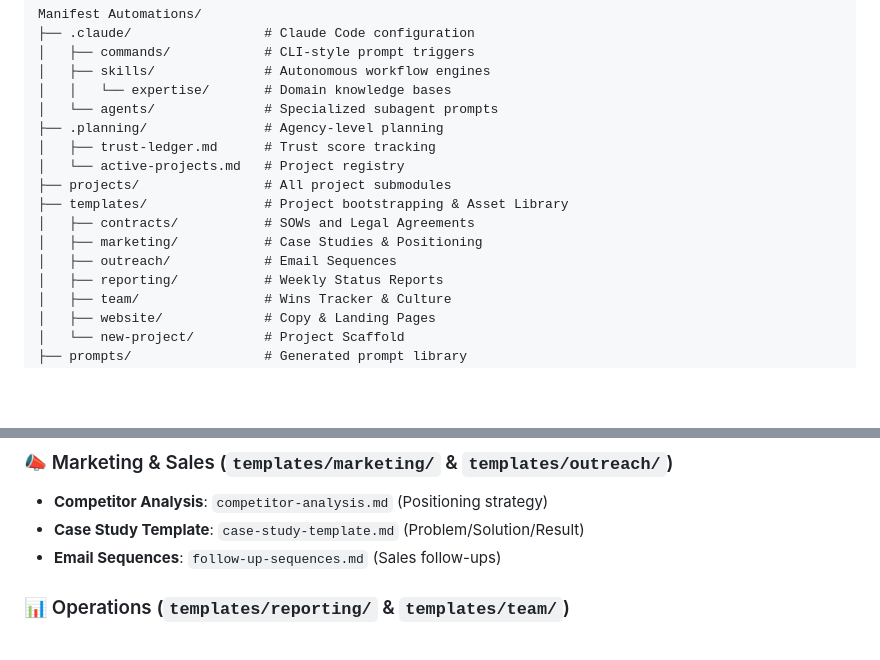
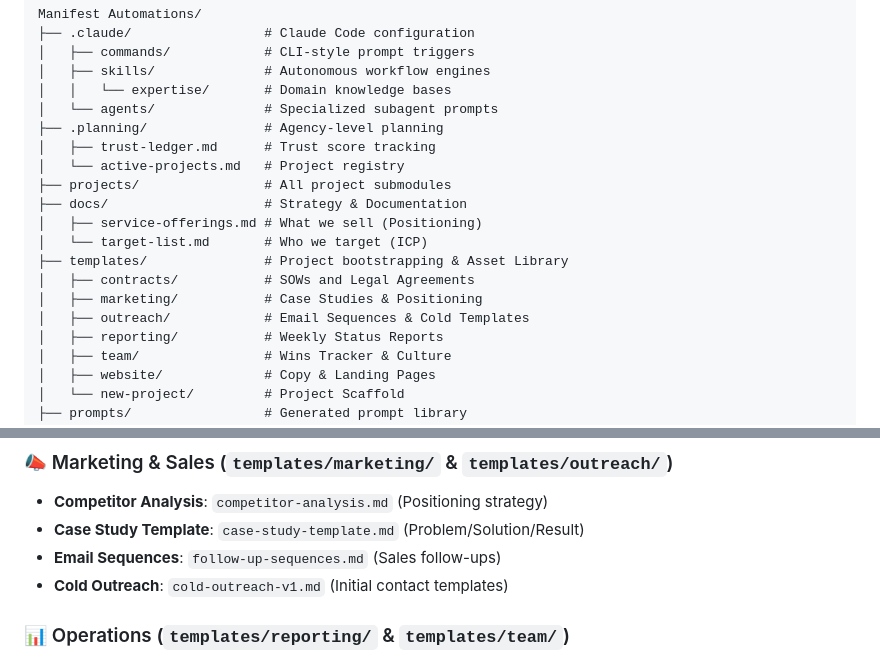
Before and after one commit to mrjuguy/manifest-agency, a Markdown page: README.md, 2 parts joined by grey strips. Drawn GitHub-style; blank space fills up the shorter version.

Commit message:
docs: update README with new file structure and templates

```diff
--- a/README.md
+++ b/README.md
@@ -25,10 +25,13 @@ Manifest Automations/
 │   ├── trust-ledger.md      # Trust score tracking
 │   └── active-projects.md   # Project registry
 ├── projects/                # All project submodules
+├── docs/                    # Strategy & Documentation
+│   ├── service-offerings.md # What we sell (Positioning)
+│   └── target-list.md       # Who we target (ICP)
 ├── templates/               # Project bootstrapping & Asset Library
 │   ├── contracts/           # SOWs and Legal Agreements
 │   ├── marketing/           # Case Studies & Positioning
-│   ├── outreach/            # Email Sequences
+│   ├── outreach/            # Email Sequences & Cold Templates
 │   ├── reporting/           # Weekly Status Reports
 │   ├── team/                # Wins Tracker & Culture
 │   ├── website/             # Copy & Landing Pages
@@ -50,6 +53,7 @@ We maintain a library of standardized assets to ensure consistency and speed.
 - **Competitor Analysis**: `competitor-analysis.md` (Positioning strategy)
 - **Case Study Template**: `case-study-template.md` (Problem/Solution/Result)
 - **Email Sequences**: `follow-up-sequences.md` (Sales follow-ups)
+- **Cold Outreach**: `cold-outreach-v1.md` (Initial contact templates)
 
 ### 📊 Operations (`templates/reporting/` & `templates/team/`)
 - **Weekly Report**: `weekly-report-template.md` (Status updates)
```
